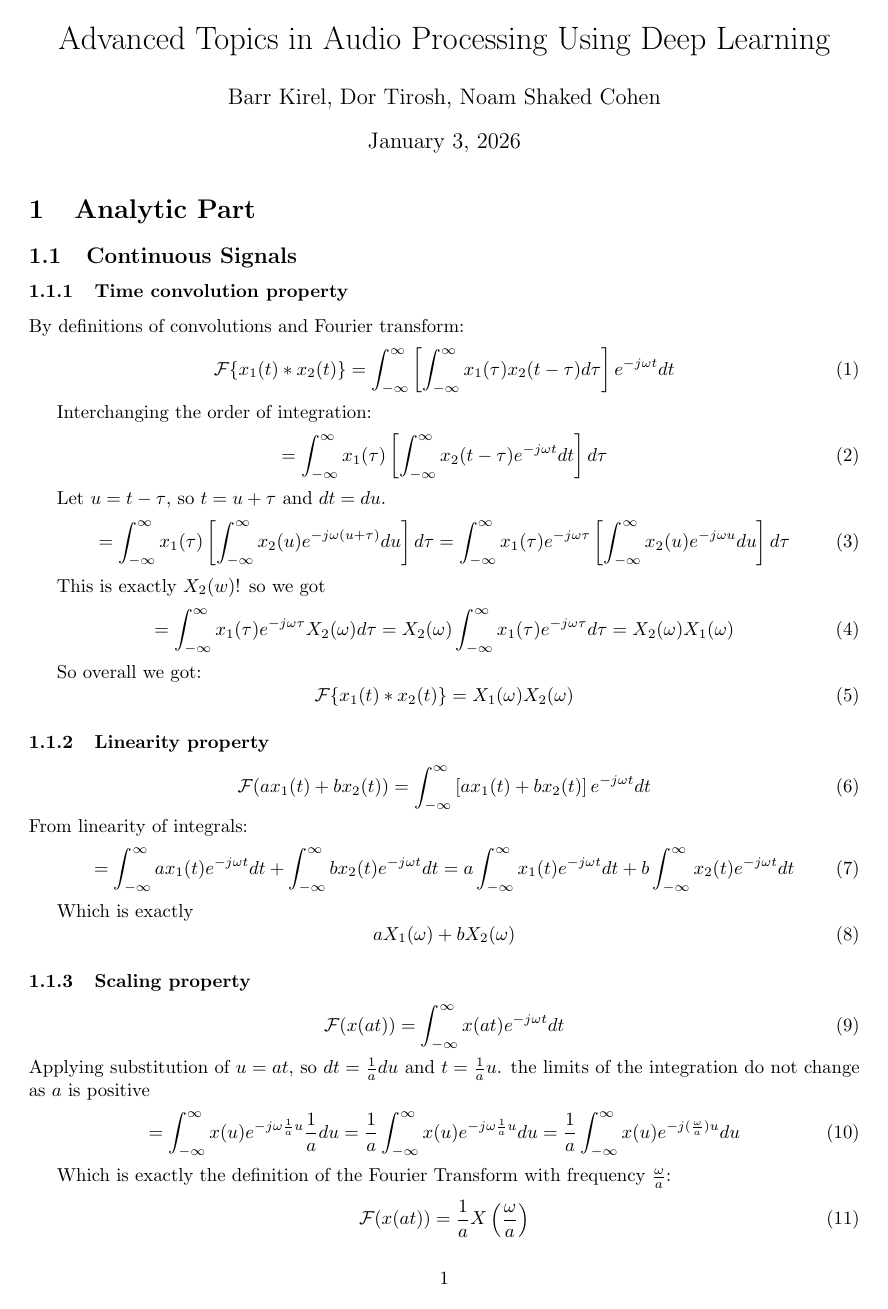
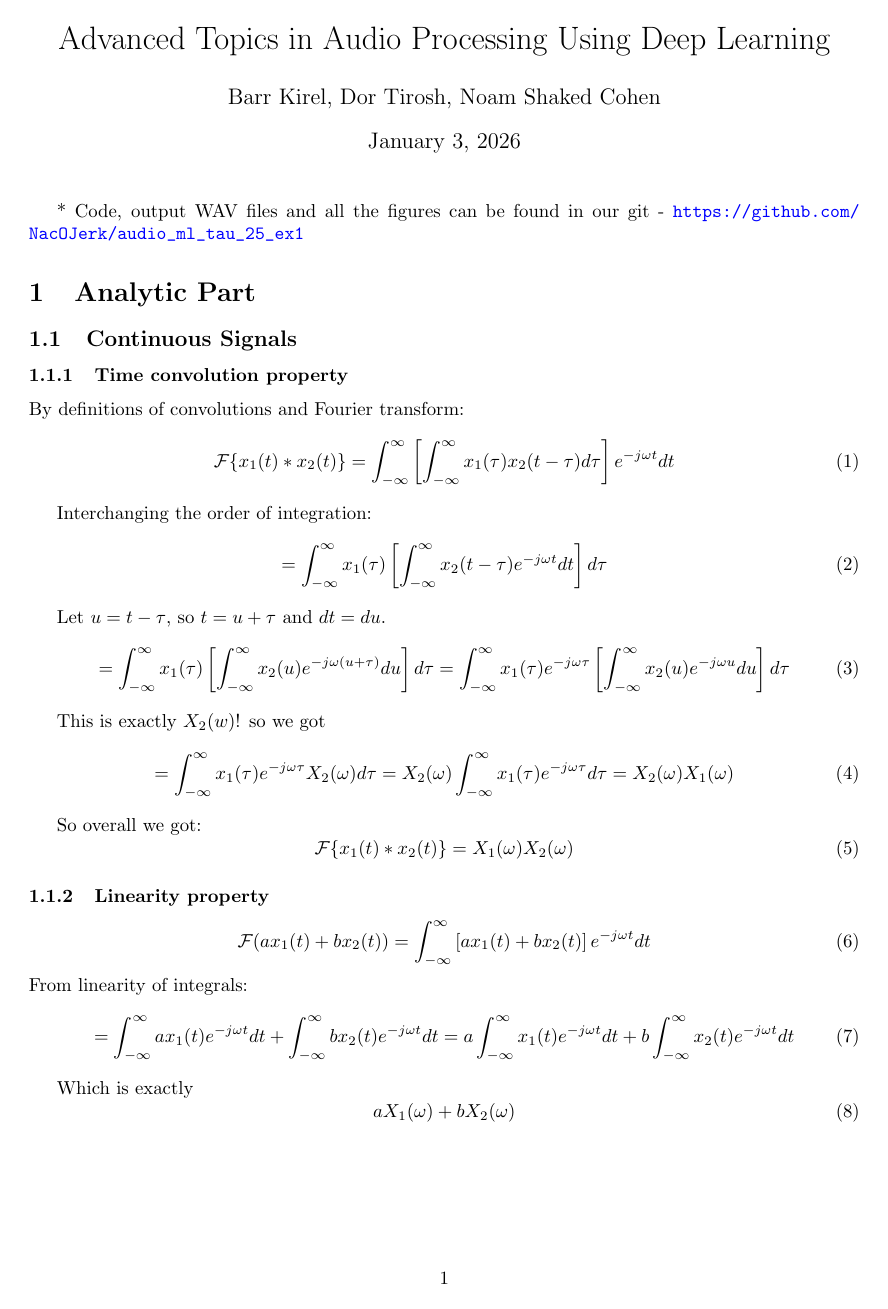
Before and after one commit to NacOJerk/audio_ml_tau_25_ex1, a LaTeX document (main.tex): page 1 of 14. Compiled offline with pdfLaTeX.

Commit message:
Fixed inconsistency betwee overleaf and git

```diff
--- a/main.tex
+++ b/main.tex
@@ -12,6 +12,7 @@
 % Useful packages
 \usepackage{amsmath}
 \usepackage{graphicx}
+\usepackage{url}
 \usepackage[colorlinks=true, allcolors=blue]{hyperref}
 
 \title{Advanced Topics in Audio Processing Using Deep Learning}
@@ -20,7 +21,7 @@
 \begin{document}
 \maketitle
 
-
+* Code, output WAV files and all the figures can be found in our git -  \url{https://github.com/NacOJerk/audio\_ml\_tau\_25\_ex1}
 \section{Analytic Part}
 \subsection{Continuous Signals}
 \subsubsection{Time convolution property}
```
